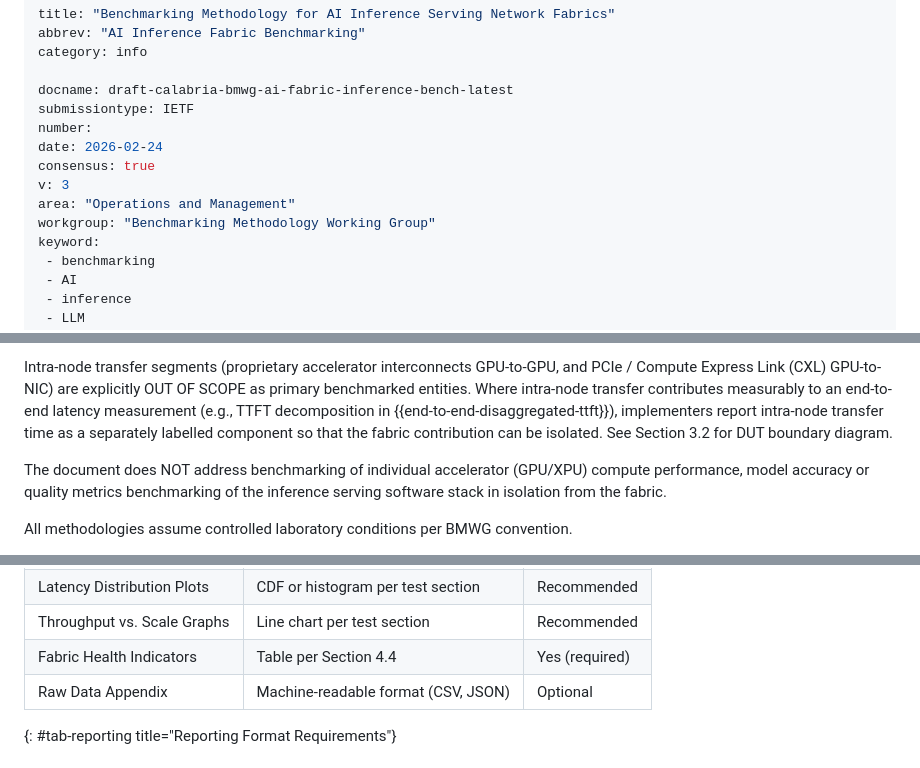
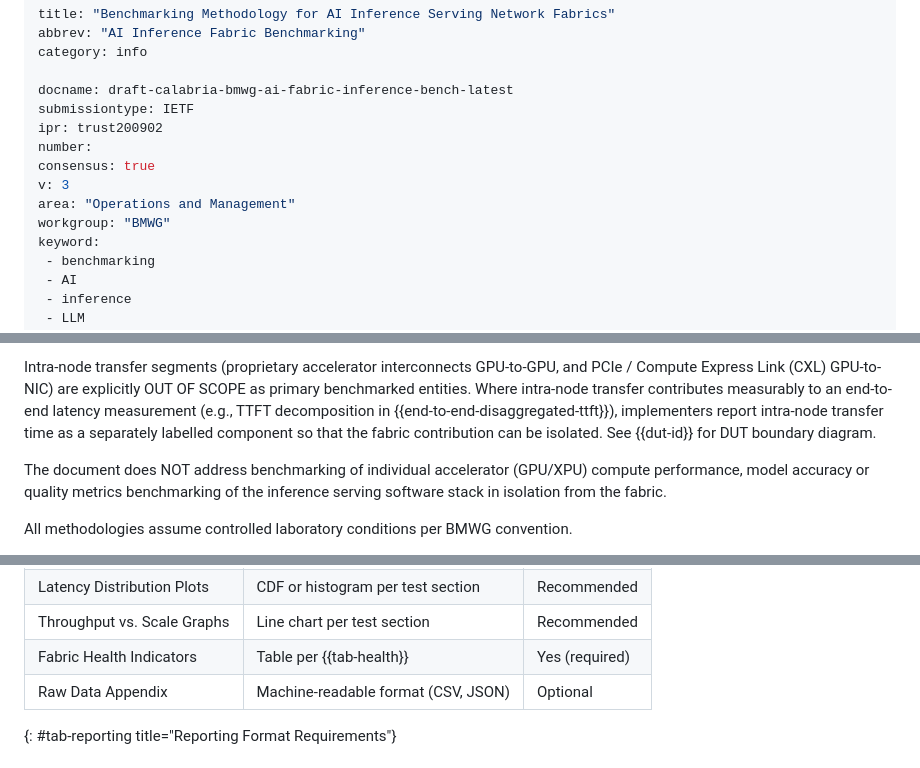
Before and after one commit to fcalabri/bmwg-ai-fabric-inference-bench, a Markdown page: draft-calabria-bmwg-ai-fabric-inference-bench.md, 3 parts joined by grey strips. GitHub-like rendering.

```diff
--- a/draft-calabria-bmwg-ai-fabric-inference-bench.md
+++ b/draft-calabria-bmwg-ai-fabric-inference-bench.md
@@ -5,12 +5,12 @@ category: info
 
 docname: draft-calabria-bmwg-ai-fabric-inference-bench-latest
 submissiontype: IETF
+ipr: trust200902
 number:
-date: 2026-02-24
 consensus: true
 v: 3
 area: "Operations and Management"
-workgroup: "Benchmarking Methodology Working Group"
+workgroup: "BMWG"
 keyword:
  - benchmarking
  - AI
@@ -155,7 +152,7 @@ Ethernet fabric segment — specifically, the path from the point of packet tran
 Intra-node transfer segments (proprietary accelerator interconnects GPU-to-GPU, and PCIe / Compute Express Link (CXL) GPU-to-NIC) are explicitly
 OUT OF SCOPE as primary benchmarked entities.  Where intra-node transfer contributes
  measurably to an end-to-end latency measurement (e.g., TTFT decomposition in {{end-to-end-disaggregated-ttft}}), implementers report intra-node transfer time as a separately labelled component
- so that the fabric contribution can be isolated.  See Section 3.2 for DUT boundary diagram.
+ so that the fabric contribution can be isolated.  See {{dut-id}} for DUT boundary diagram.
 
 The document does NOT address benchmarking of individual accelerator (GPU/XPU) compute performance, model accuracy or quality metrics benchmarking of the inference serving
  software stack in isolation from the fabric.
@@ -1053,7 +1050,7 @@ elements apply:
 | KPI Summary Table | Table with all measured KPIs | Yes (required) |
 | Latency Distribution Plots | CDF or histogram per test section | Recommended |
 | Throughput vs. Scale Graphs | Line chart per test section | Recommended |
-| Fabric Health Indicators | Table per Section 4.4 | Yes (required) |
+| Fabric Health Indicators | Table per {{tab-health}} | Yes (required) |
 | Raw Data Appendix | Machine-readable format (CSV, JSON) | Optional |
 {: #tab-reporting title="Reporting Format Requirements"}
 
```
Also changed, not shown: other parts of draft-calabria-bmwg-ai-fabric-inference-bench.md (+30 -33 lines).
